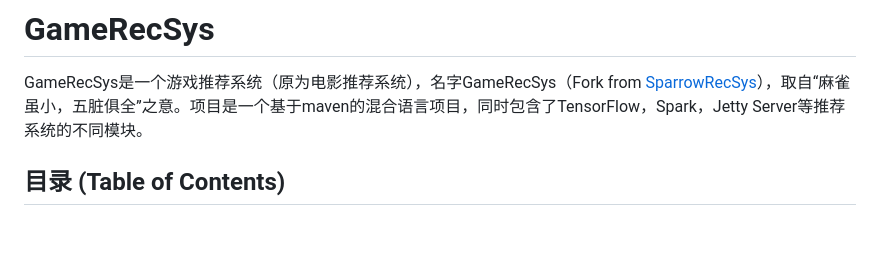
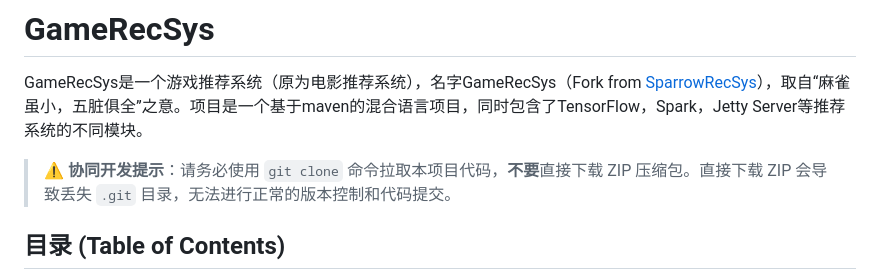
Before and after one commit to dangzitou/GameRecSys, a Markdown page: README.md, the part around the change. Rendered like a GitHub page; blank space fills up the shorter version.

Commit message:
Add note about git clone vs zip download

```diff
--- a/README.md
+++ b/README.md
@@ -1,5 +1,7 @@
 # GameRecSys
 GameRecSys是一个游戏推荐系统（原为电影推荐系统），名字GameRecSys（Fork from [SparrowRecSys](https://github.com/wzhe06/SparrowRecSys)），取自“麻雀虽小，五脏俱全”之意。项目是一个基于maven的混合语言项目，同时包含了TensorFlow，Spark，Jetty Server等推荐系统的不同模块。
+
+> ⚠️ **协同开发提示**：请务必使用 `git clone` 命令拉取本项目代码，**不要**直接下载 ZIP 压缩包。直接下载 ZIP 会导致丢失 `.git` 目录，无法进行正常的版本控制和代码提交。
 
 ## 目录 (Table of Contents)
 - [环境要求](#环境要求)
```
